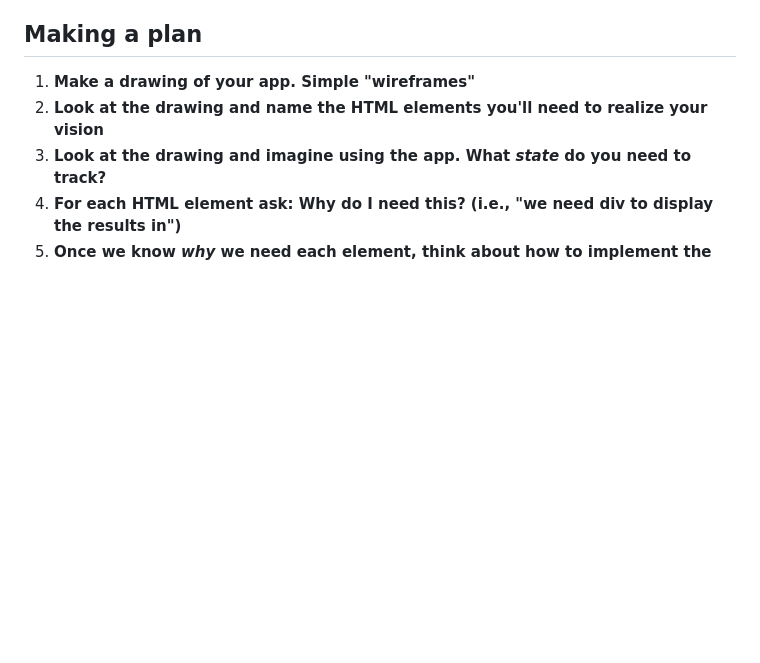
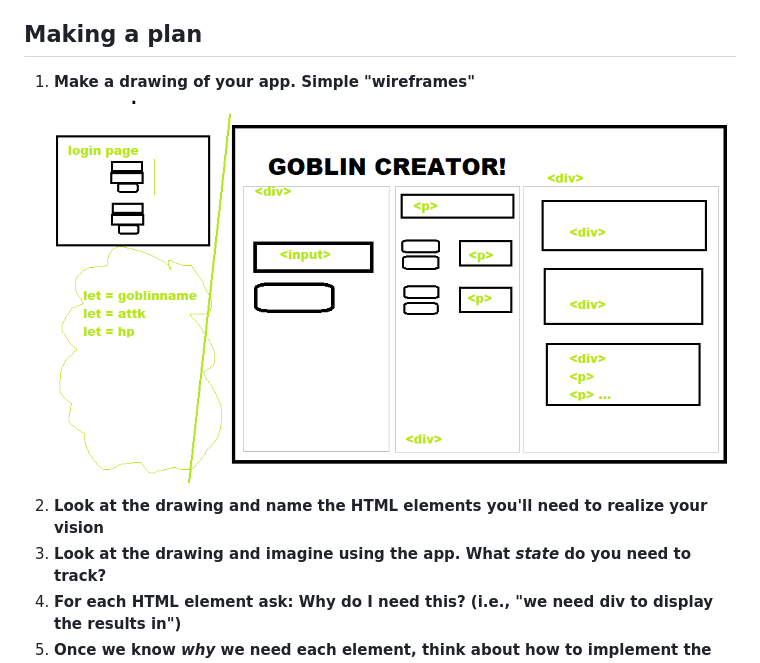
Before and after one commit to ElliottProductions/polltracker-from-scratch-supa-feb, a Markdown page: README.md, the part around the change. Drawn GitHub-style; pictures changed too: assets/golbincreatorwireframe.PNG (added); blank space fills up the shorter version.

```diff
--- a/README.md
+++ b/README.md
@@ -7,6 +7,7 @@ If you work on more than one feature at a time, you are guaranteed to multiply y
 ## Making a plan
 
 1) **Make a drawing of your app. Simple "wireframes"**
+![Wireframe](/assets/golbincreatorwireframe.PNG 'Planning out')
 1) **Look at the drawing and name the HTML elements you'll need to realize your vision**
 1) **Look at the drawing and imagine using the app. What _state_ do you need to track?**
 1) **For each HTML element ask: Why do I need this? (i.e., "we need div to display the results in")**
```
Also changed, not shown: 4 other files.
